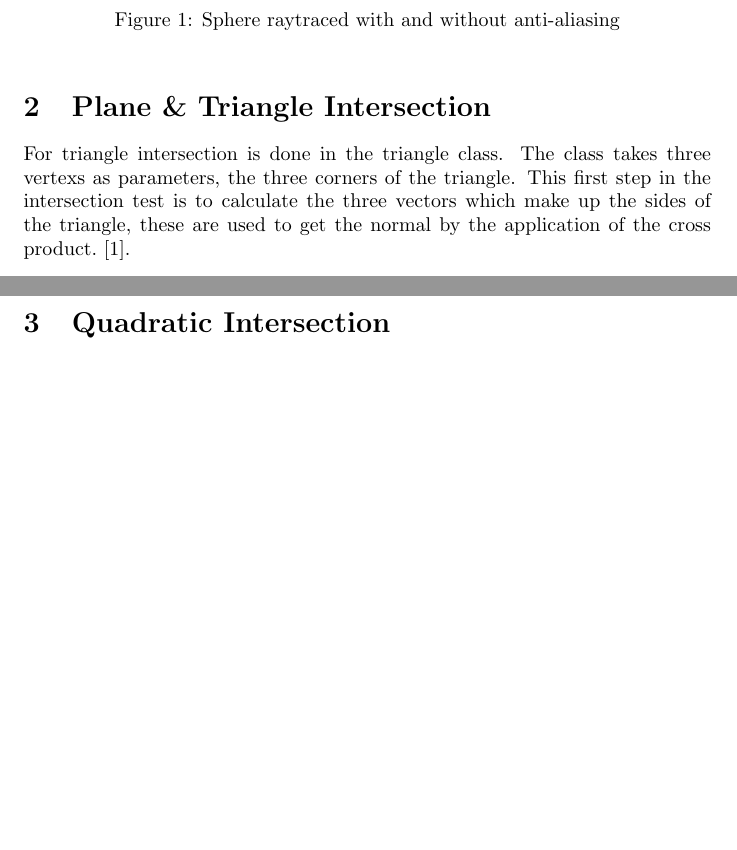
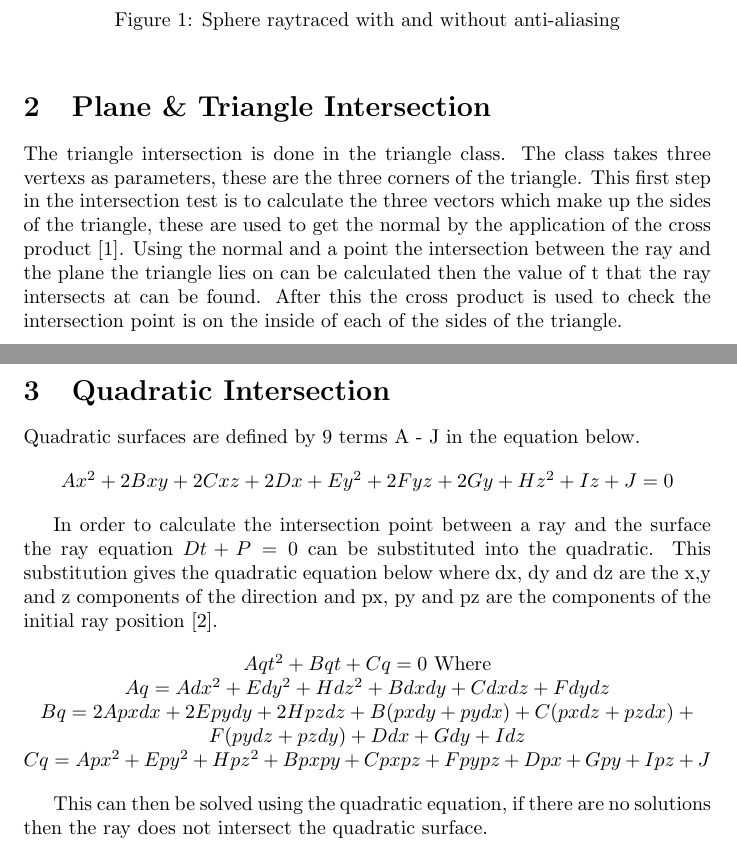
Before and after one commit to RobWillison/AdvGraphics, a LaTeX document (report.tex): two parts of pages 1 and 2 of 7, joined at a grey line, cut so that both start at the same text, the shorter picture padded with empty space. Compiled offline with pdfLaTeX.

Commit message:
more work

```diff
--- a/report.tex
+++ b/report.tex
@@ -34,11 +34,14 @@ turned on.\\
 
 \section{Plane \& Triangle Intersection}
 
-For triangle intersection is done in the triangle class. The class takes three
-vertexs as parameters, the three corners of the triangle. This first step in the
+The triangle intersection is done in the triangle class. The class takes three
+vertexs as parameters, these are the three corners of the triangle. This first step in the
 intersection test is to calculate the three vectors which make up the sides
 of the triangle, these are used to get the normal by the application of the
-cross product. \cite{triabgle}.
+cross product \cite{triabgle}. Using the normal and a point the intersection between the
+ray and the plane the triangle lies on can be calculated then the value of t that
+the ray intersects at can be found. After this the cross product is used to check
+the intersection point is on the inside of each of the sides of the triangle.
 
 \begin{figure}[H]
   \begin{center}
@@ -50,3 +53,23 @@ cross product. \cite{triabgle}.
 
 \section{Quadratic Intersection}
 
+Quadratic surfaces are defined by 9 terms A - J in the equation below.
+
+\begin{center}
+$Ax^2 + 2Bxy + 2Cxz + 2Dx + Ey^2 + 2Fyz + 2Gy + Hz^2 + Iz + J = 0$
+\end{center}
+
+In order to calculate the intersection point between a ray and the surface the
+ray equation $Dt + P = 0$ can be substituted into the quadratic. This substitution gives the
+quadratic equation below where dx, dy and dz are the x,y and z components of the
+direction and px, py and pz are the components of the initial ray position \cite{quadratic}.
+
+\begin{center}
+$Aqt^2 + Bqt + Cq = 0$ Where
+$Aq = Adx^2 + Edy^2 + Hdz^2 + Bdxdy + Cdxdz + Fdydz$
+$Bq = 2Apxdx + 2Epydy + 2Hpzdz + B(pxdy + pydx) + C(pxdz + pzdx) + F(pydz + pzdy) + Ddx + Gdy + Idz$
+$Cq = Apx^2 + Epy^2 + Hpz^2 + Bpxpy + Cpxpz + Fpypz + Dpx + Gpy + Ipz + J$
+\end{center}
+
+This can then be solved using the quadratic equation, if there are no solutions
+then the ray does not intersect the quadratic surface.
```
Also changed, not shown: ref.bib (+7 -1 lines), report.pdf, report.tex (11 more changed lines), 2 other files.
